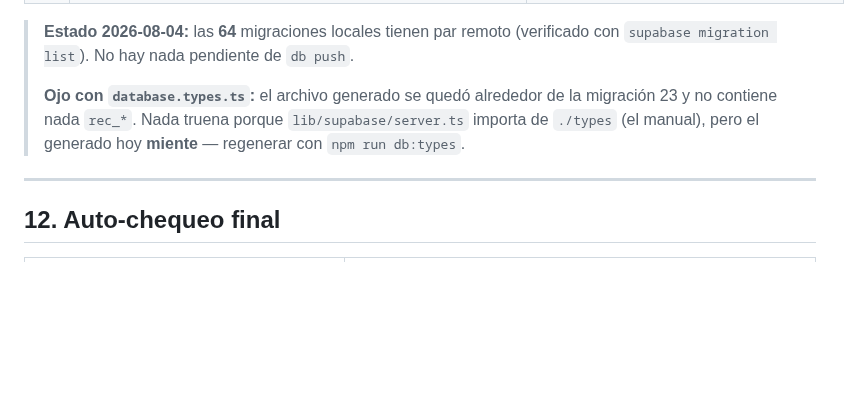
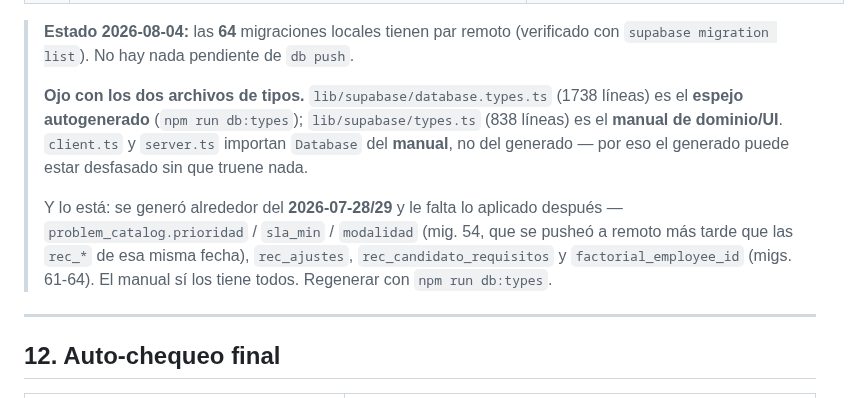
Before and after one commit to uzzielvz/mesa-tickets, a Markdown page: RESEARCH-CONSOLIDADO.md, the part around the change. GitHub-like rendering; blank space fills up the shorter version.

Commit message:
docs: precisar el desfase de database.types.ts
El commit anterior decia que el archivo generado se quedo en la
migracion 23 y que no tenia nada rec_*. Es falso: si tiene las tablas
rec_* hasta rec_017/018. Lo que le falta es lo aplicado despues
(prioridad/sla_min/modalidad y rec_020..023).

```diff
--- a/RESEARCH-CONSOLIDADO.md
+++ b/RESEARCH-CONSOLIDADO.md
@@ -930,7 +930,9 @@ Cierre del pipeline de cartera para producción (mismo día que SEC-002 y CART-0
 
 > **Estado 2026-08-04:** las **64** migraciones locales tienen par remoto (verificado con `supabase migration list`). No hay nada pendiente de `db push`.
 >
-> **Ojo con `database.types.ts`:** el archivo generado se quedó alrededor de la migración 23 y no contiene nada `rec_*`. Nada truena porque `lib/supabase/server.ts` importa de `./types` (el manual), pero el generado hoy **miente** — regenerar con `npm run db:types`.
+> **Ojo con los dos archivos de tipos.** `lib/supabase/database.types.ts` (1738 líneas) es el **espejo autogenerado** (`npm run db:types`); `lib/supabase/types.ts` (838 líneas) es el **manual de dominio/UI**. `client.ts` y `server.ts` importan `Database` del **manual**, no del generado — por eso el generado puede estar desfasado sin que truene nada.
+>
+> Y lo está: se generó alrededor del **2026-07-28/29** y le falta lo aplicado después — `problem_catalog.prioridad` / `sla_min` / `modalidad` (mig. 54, que se pusheó a remoto más tarde que las `rec_*` de esa misma fecha), `rec_ajustes`, `rec_candidato_requisitos` y `factorial_employee_id` (migs. 61-64). El manual sí los tiene todos. Regenerar con `npm run db:types`.
 
 ---
 
```
Also changed, not shown: PLAN.md (+1 -1 lines).
